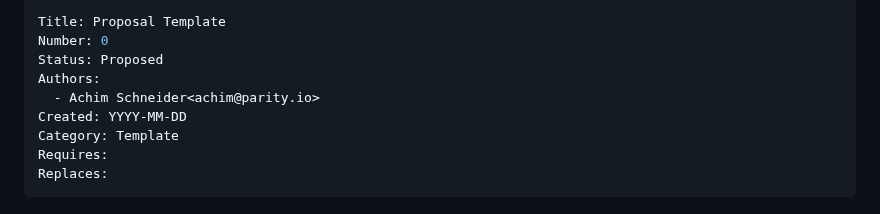
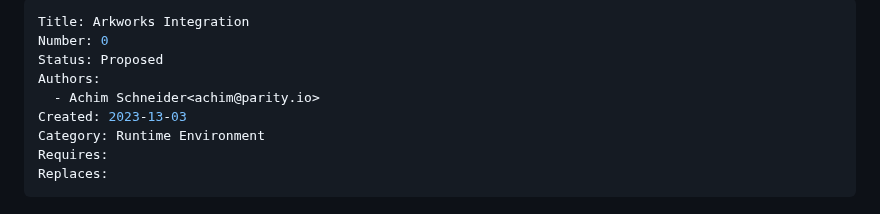
Before and after one commit to w3f/PPPs, a Markdown page: proposals/0000-arkworks-integration.md, the part around the change. GitHub-like rendering.

Commit message:
template to proposal

```diff
--- a/proposals/0000-template.md
+++ b/proposals/0000-arkworks-integration.md
@@ -1,11 +1,11 @@
 ---
-Title: Proposal Template
+Title: Arkworks Integration
 Number: 0
 Status: Proposed
 Authors:
   - Achim Schneider<achim@parity.io>
-Created: YYYY-MM-DD
-Category: Template
+Created: 2023-13-03
+Category: Runtime Environment
 Requires:
 Replaces:
 ---
```
